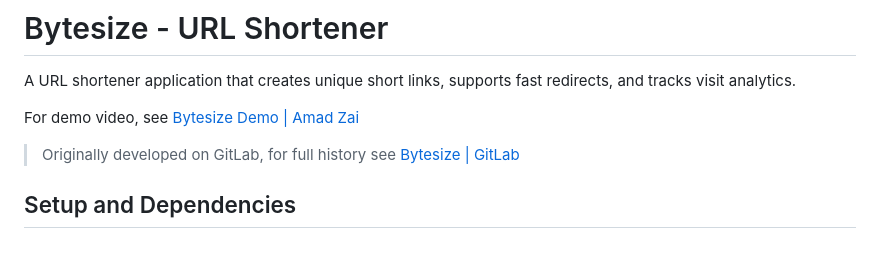
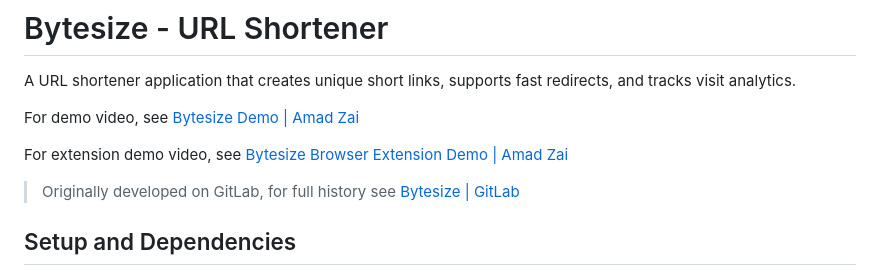
Before and after one commit to amadzai/bytesize, a Markdown page: README.md, the part around the change. GitHub-like rendering; blank space fills up the shorter version.

Commit message:
docs: add browser extension demo url

```diff
--- a/README.md
+++ b/README.md
@@ -7,6 +7,8 @@
 A URL shortener application that creates unique short links, supports fast redirects, and tracks visit analytics.
 
 For demo video, see [Bytesize Demo | Amad Zai](https://youtu.be/q9ao-LVQBLE)
+
+For extension demo video, see [Bytesize Browser Extension Demo | Amad Zai](https://youtu.be/QCenMf_zjes)
 
 > Originally developed on GitLab, for full history see [Bytesize | GitLab](https://gitlab.com/amadzai/bytesize)
 
```
